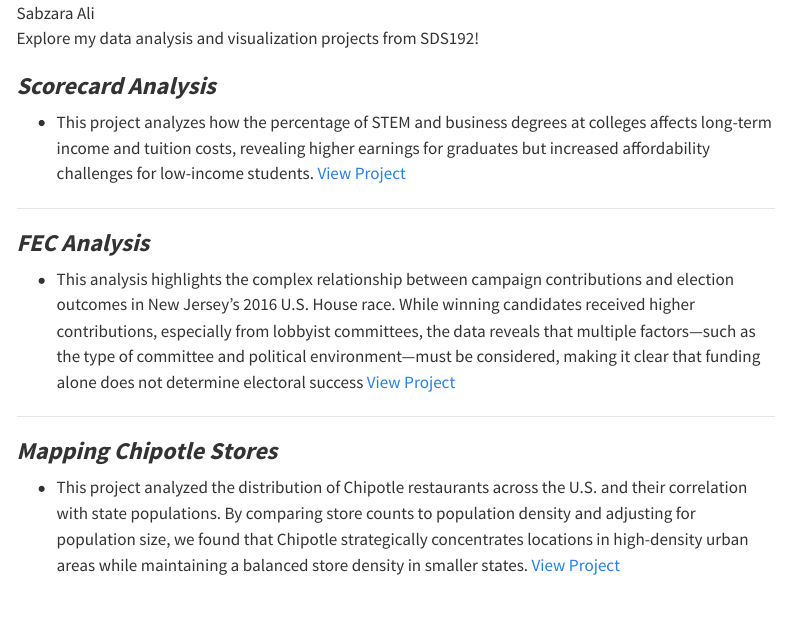
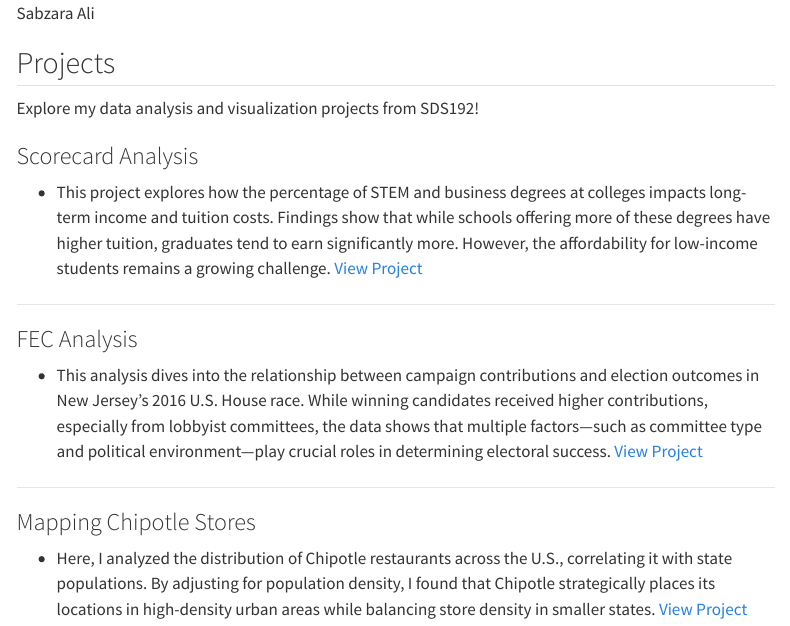
Before and after one commit to sabzara/sabzara-s-portfolio, a Quarto document (index.qmd): the page in a window 1100 px wide, from 680 px down. Rendered offline with R 4.5, knitr and Pandoc in place of Quarto, with nearby package versions; menus at the side of the page are left out.

Commit message:
UPdated version

```diff
--- a/index.qmd
+++ b/index.qmd
@@ -1,5 +1,5 @@
 ---
-title: "Welcome to My Portfolio!"
+title: "*Welcome to My Portfolio!*"
 output:
   html_document:
     css: "styles.css"
@@ -7,20 +7,22 @@ output:
 
 ![Sabzara Ali](my.figure.png)
 
+## Projects
 Explore my data analysis and visualization projects from SDS192!
 
-### ***Scorecard Analysis***
+### Scorecard Analysis
 
--   This project analyzes how the percentage of STEM and business degrees at colleges affects long-term income and tuition costs, revealing higher earnings for graduates but increased affordability challenges for low-income students. [View Project](projects/project-1-sabzara-alex/scorecard_analysis.qmd)
+-   This project explores how the percentage of STEM and business degrees at colleges impacts long-term income and tuition costs. Findings show that while schools offering more of these degrees have higher tuition, graduates tend to earn significantly more. However, the affordability for low-income students remains a growing challenge. [View Project](projects/project-1-sabzara-alex/scorecard_analysis.qmd)
 
 ------------------------------------------------------------------------
 
-### ***FEC Analysis***
+### FEC Analysis
 
--   This analysis highlights the complex relationship between campaign contributions and election outcomes in New Jersey’s 2016 U.S. House race. While winning candidates received higher contributions, especially from lobbyist committees, the data reveals that multiple factors—such as the type of committee and political environment—must be considered, making it clear that funding alone does not determine electoral success [View Project](projects/project-2-fec-sabzara-alex/fec-analysis.qmd)
+-   This analysis dives into the relationship between campaign contributions and election outcomes in New Jersey's 2016 U.S. House race. While winning candidates received higher contributions, especially from lobbyist committees, the data shows that multiple factors—such as committee type and political environment—play crucial roles in determining electoral success.
+[View Project](projects/project-2-fec-sabzara-alex/fec-analysis.qmd)
 
 ------------------------------------------------------------------------
 
-### ***Mapping Chipotle Stores***
+### Mapping Chipotle Stores
 
--   This project analyzed the distribution of Chipotle restaurants across the U.S. and their correlation with state populations. By comparing store counts to population density and adjusting for population size, we found that Chipotle strategically concentrates locations in high-density urban areas while maintaining a balanced store density in smaller states. [View Project](projects/project-3-mapping-sabzara-tabitha/mapping.qmd)
+-   Here, I analyzed the distribution of Chipotle restaurants across the U.S., correlating it with state populations. By adjusting for population density, I found that Chipotle strategically places its locations in high-density urban areas while balancing store density in smaller states. [View Project](projects/project-3-mapping-sabzara-tabitha/mapping.qmd)
```
Also changed, not shown: docs/search.json, 11 other files.
